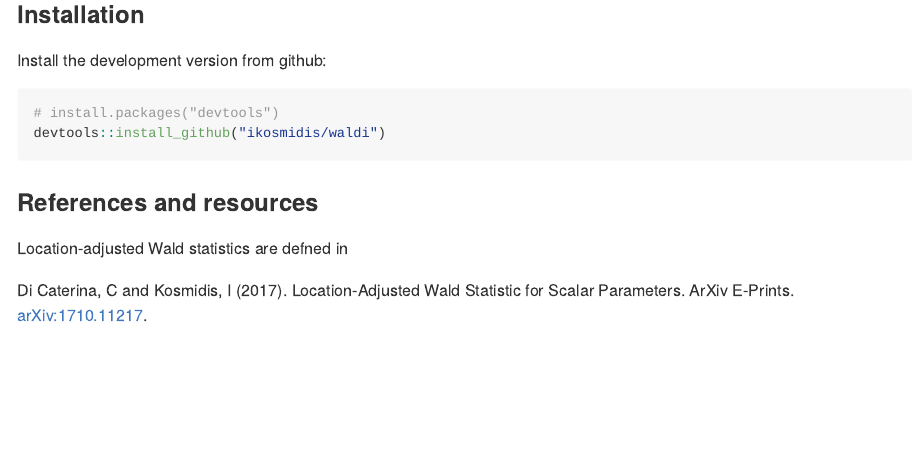
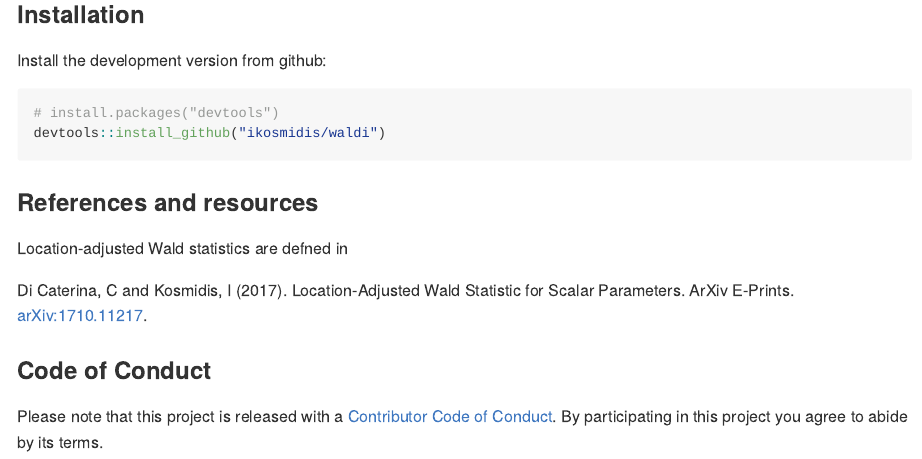
Before and after one commit to ikosmidis/corzed, an R Markdown document (README.Rmd): the page in a window 1100 px wide, from 190 px down. The pictures show the output file README.md that the author committed with the source, drawn offline in the style of GitHub; badge pictures from the web are left out.

Commit message:
readme updates

```diff
--- a/README.Rmd
+++ b/README.Rmd
@@ -37,3 +37,7 @@ devtools::install_github("ikosmidis/waldi")
 Location-adjusted Wald statistics are defned in
 
 Di Caterina, C and Kosmidis, I (2017). Location-Adjusted Wald Statistic for Scalar Parameters. ArXiv E-Prints. [arXiv:1710.11217](https://arxiv.org/abs/1710.11217).
+
+### Code of Conduct
+
+Please note that this project is released with a [Contributor Code of Conduct](CONDUCT.md). By participating in this project you agree to abide by its terms.
```
Also changed, not shown: README.md, 1 other file.
